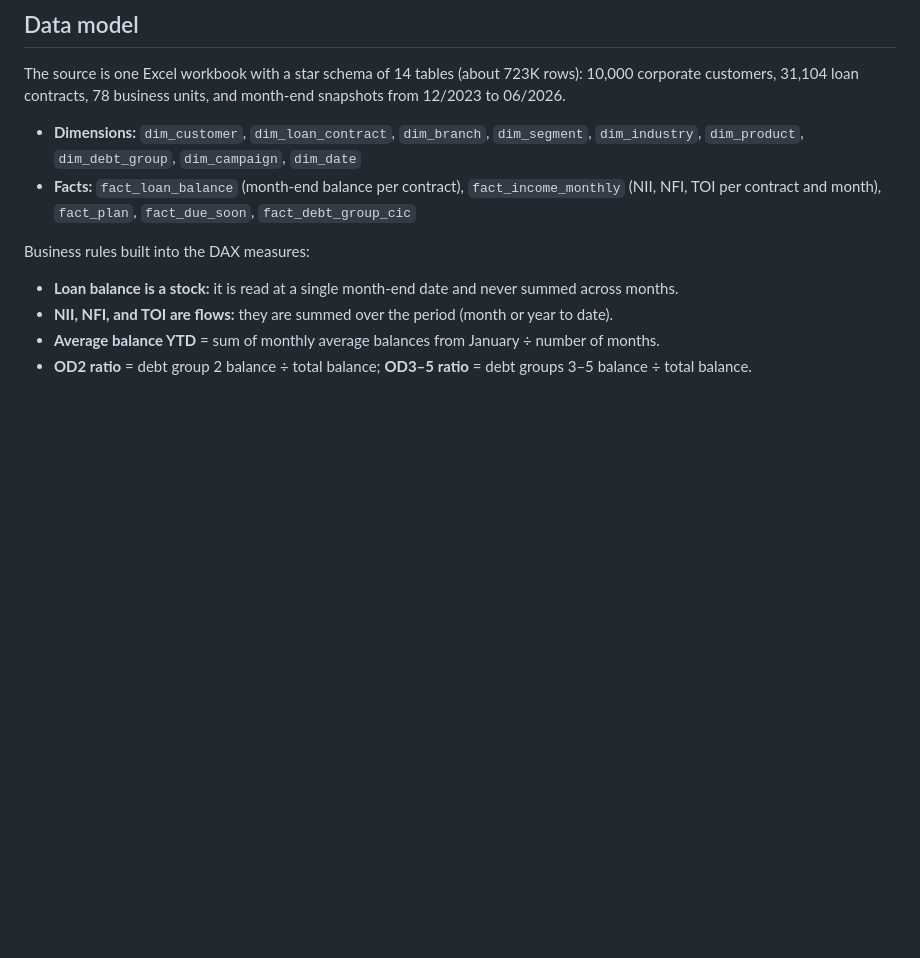
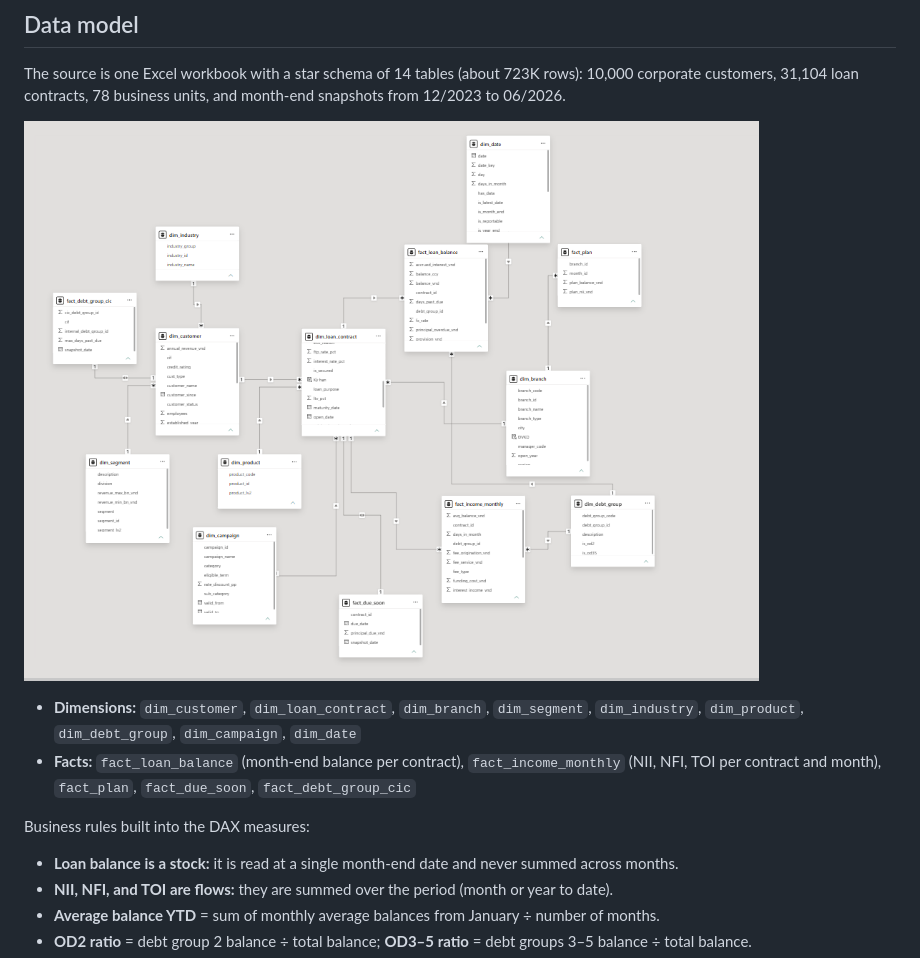
Before and after one commit to AIVIETNAM-AIO-thuhuynhtran05/Corporate-Loan-Portfolio-Analytics, a Markdown page: README.md, the part around the change. GitHub-like rendering; pictures changed too: images/aiv-data-model.png (added); blank space fills up the shorter version.

Commit message:
Add data model diagram to README

```diff
--- a/README.md
+++ b/README.md
@@ -70,6 +70,8 @@ An interactive HTML version of all five pages is in [`dashboard/AIV_Bank_KHDN_Da
 
 The source is one Excel workbook with a star schema of 14 tables (about 723K rows): 10,000 corporate customers, 31,104 loan contracts, 78 business units, and month-end snapshots from 12/2023 to 06/2026.
 
+![Data model in Power BI](images/aiv-data-model.png)
+
 - **Dimensions:** `dim_customer`, `dim_loan_contract`, `dim_branch`, `dim_segment`, `dim_industry`, `dim_product`, `dim_debt_group`, `dim_campaign`, `dim_date`
 - **Facts:** `fact_loan_balance` (month-end balance per contract), `fact_income_monthly` (NII, NFI, TOI per contract and month), `fact_plan`, `fact_due_soon`, `fact_debt_group_cic`
 
```
